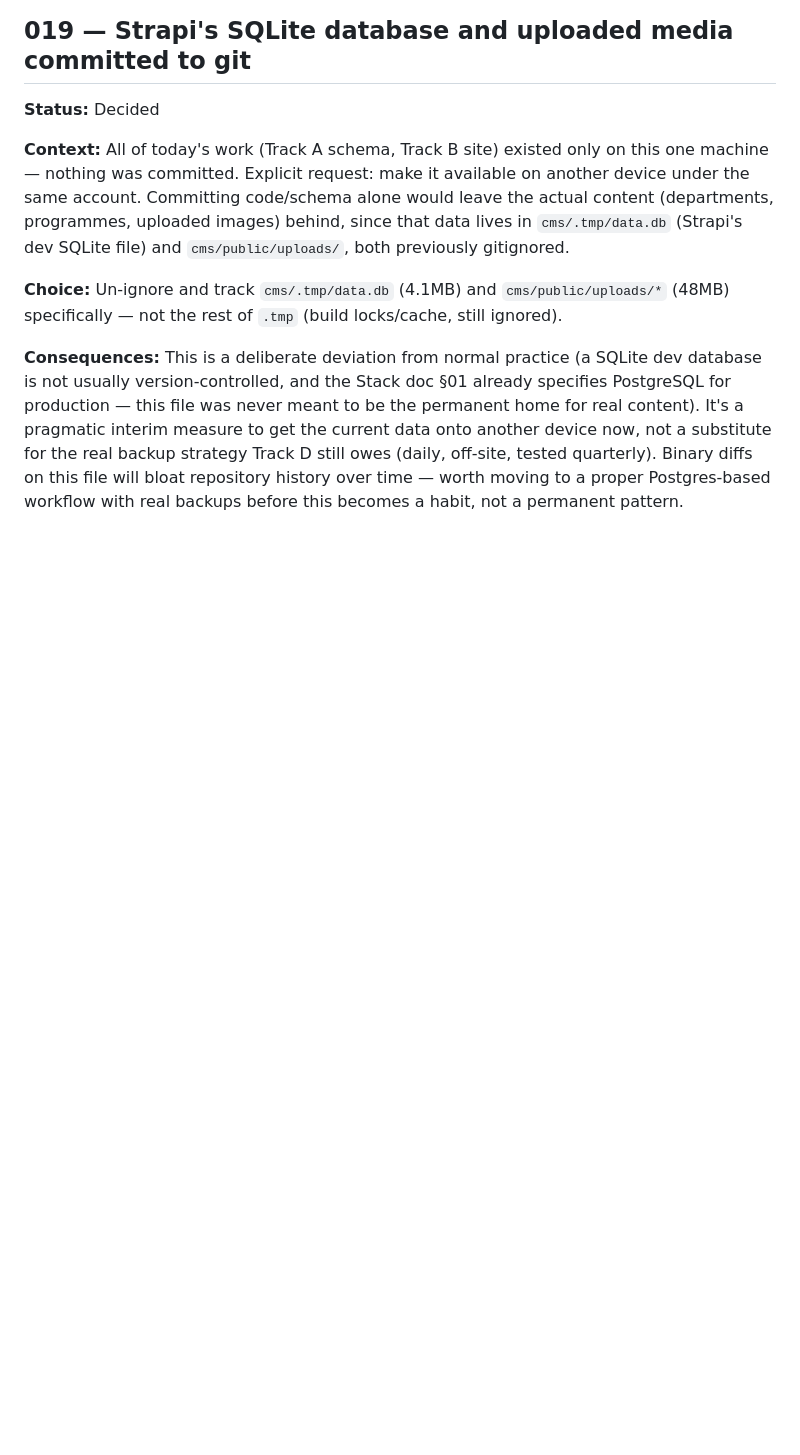
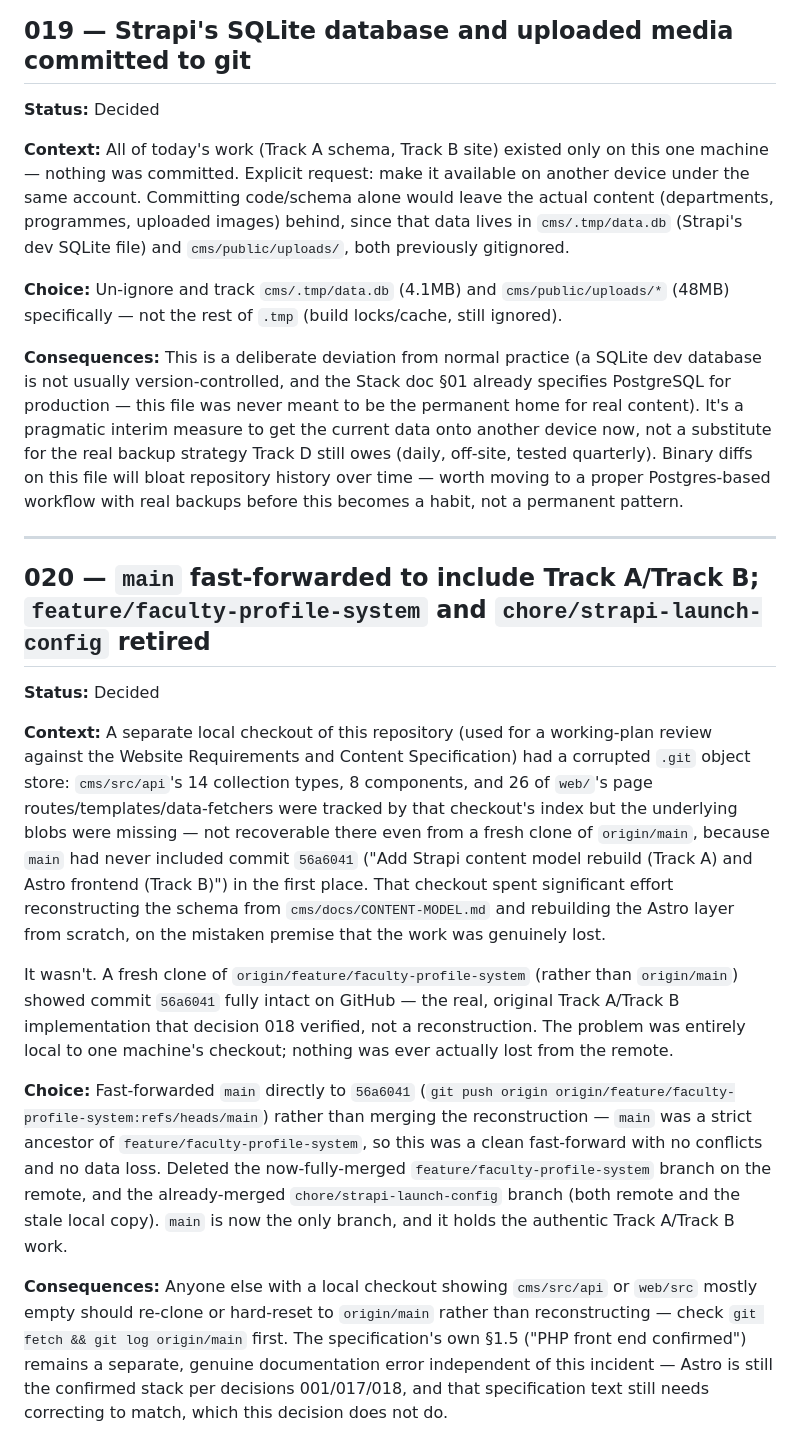
Before and after one commit to sharma10052003/sherubtse-college, a Markdown page: docs/DECISIONS.md, the part around the change. Rendered like a GitHub page; blank space fills up the shorter version.

Commit message:
Document git-corruption incident and fast-forward fix (decision 020)
A separate local checkout had a corrupted .git object store that made
Track A/Track B look lost; they were fully intact on GitHub the whole
time. Fast-forwarded main to that commit and retired the now-redundant
feature/faculty-profile-system and chore/strapi-launch-config branches.

Co-Authored-By: Claude Sonnet 5 <noreply@anthropic.com>

```diff
--- a/docs/DECISIONS.md
+++ b/docs/DECISIONS.md
@@ -399,3 +399,41 @@ now, not a substitute for the real backup strategy Track D still owes (daily, of
 tested quarterly). Binary diffs on this file will bloat repository history over time —
 worth moving to a proper Postgres-based workflow with real backups before this becomes
 a habit, not a permanent pattern.
+
+---
+
+## 020 — `main` fast-forwarded to include Track A/Track B; `feature/faculty-profile-system` and `chore/strapi-launch-config` retired
+
+**Status:** Decided
+
+**Context:** A separate local checkout of this repository (used for a working-plan review
+against the Website Requirements and Content Specification) had a corrupted `.git` object
+store: `cms/src/api`'s 14 collection types, 8 components, and 26 of `web/`'s page
+routes/templates/data-fetchers were tracked by that checkout's index but the underlying
+blobs were missing — not recoverable there even from a fresh clone of `origin/main`,
+because `main` had never included commit `56a6041` ("Add Strapi content model rebuild
+(Track A) and Astro frontend (Track B)") in the first place. That checkout spent
+significant effort reconstructing the schema from `cms/docs/CONTENT-MODEL.md` and
+rebuilding the Astro layer from scratch, on the mistaken premise that the work was
+genuinely lost.
+
+It wasn't. A fresh clone of `origin/feature/faculty-profile-system` (rather than
+`origin/main`) showed commit `56a6041` fully intact on GitHub — the real, original Track
+A/Track B implementation that decision 018 verified, not a reconstruction. The problem
+was entirely local to one machine's checkout; nothing was ever actually lost from the
+remote.
+
+**Choice:** Fast-forwarded `main` directly to `56a6041` (`git push origin
+origin/feature/faculty-profile-system:refs/heads/main`) rather than merging the
+reconstruction — `main` was a strict ancestor of `feature/faculty-profile-system`, so this
+was a clean fast-forward with no conflicts and no data loss. Deleted the now-fully-merged
+`feature/faculty-profile-system` branch on the remote, and the already-merged
+`chore/strapi-launch-config` branch (both remote and the stale local copy). `main` is now
+the only branch, and it holds the authentic Track A/Track B work.
+
+**Consequences:** Anyone else with a local checkout showing `cms/src/api` or `web/src`
+mostly empty should re-clone or hard-reset to `origin/main` rather than reconstructing —
+check `git fetch && git log origin/main` first. The specification's own §1.5 ("PHP front
+end confirmed") remains a separate, genuine documentation error independent of this
+incident — Astro is still the confirmed stack per decisions 001/017/018, and that
+specification text still needs correcting to match, which this decision does not do.
```
